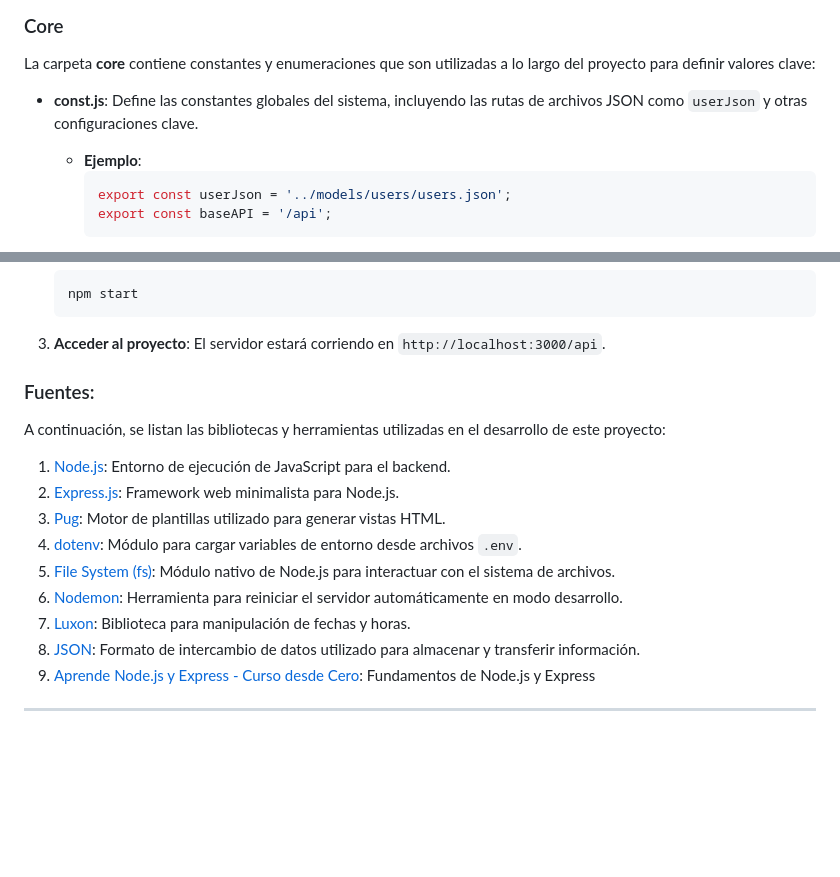
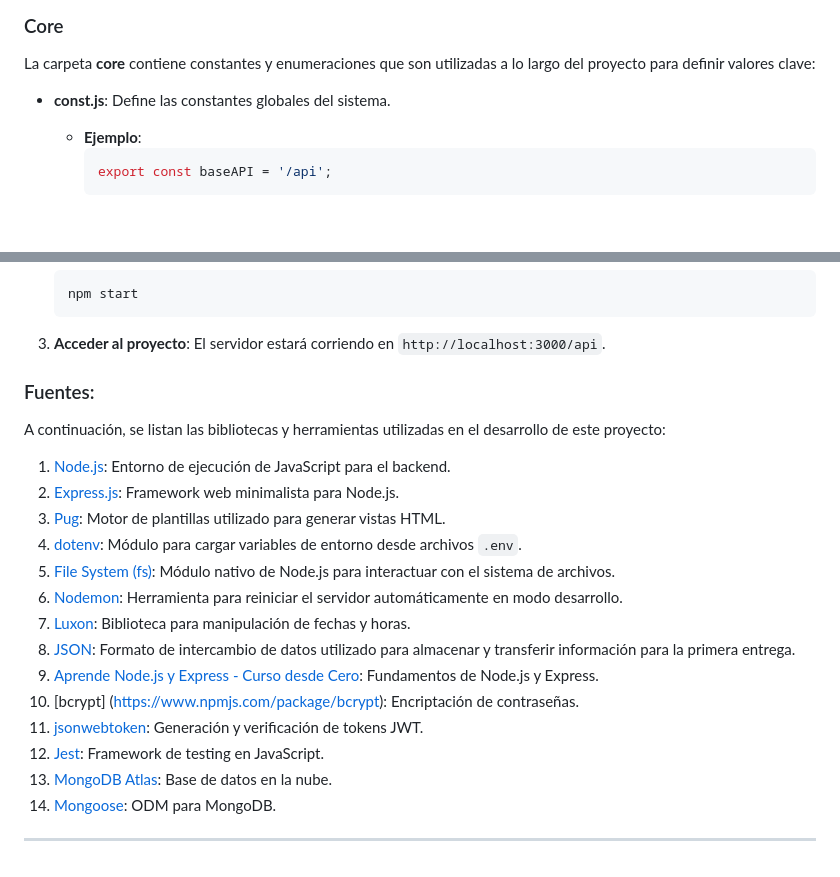
Before and after one commit to VCinthia/BACKEND-C3-GRUPOMDQ-TP1, a Markdown page: README.md, 2 parts joined by grey strips. Drawn GitHub-style; blank space fills up the shorter version.

````diff
--- a/README.md
+++ b/README.md
@@ -106,10 +107,9 @@ Los servicios encapsulan la lógica relacionada con la interacción con los mode
 
 La carpeta **core** contiene constantes y enumeraciones que son utilizadas a lo largo del proyecto para definir valores clave:
 
-- **const.js**: Define las constantes globales del sistema, incluyendo las rutas de archivos JSON como `userJson` y otras configuraciones clave.
+- **const.js**: Define las constantes globales del sistema.
    - **Ejemplo**:
      ```javascript
-     export const userJson = '../models/users/users.json';
      export const baseAPI = '/api';
      ```
 
@@ -210,6 +236,7 @@ El archivo `.env` incluye las variables de entorno que deben ser configuradas pa
 3. **Acceder al proyecto**:
    El servidor estará corriendo en `http://localhost:3000/api`.
 
+
 ### Fuentes:
 
 A continuación, se listan las bibliotecas y herramientas utilizadas en el desarrollo de este proyecto:
@@ -221,7 +248,12 @@ A continuación, se listan las bibliotecas y herramientas utilizadas en el desar
 5. [File System (fs)](https://nodejs.org/api/fs.html): Módulo nativo de Node.js para interactuar con el sistema de archivos.
 6. [Nodemon](https://nodemon.io/): Herramienta para reiniciar el servidor automáticamente en modo desarrollo.
 7. [Luxon](https://moment.github.io/luxon/): Biblioteca para manipulación de fechas y horas.
-8. [JSON](https://www.json.org/json-en.html): Formato de intercambio de datos utilizado para almacenar y transferir información.
-9. [Aprende Node.js y Express - Curso desde Cero](https://www.youtube.com/watch?v=1hpc70_OoAg): Fundamentos de Node.js y Express
+8. [JSON](https://www.json.org/json-en.html): Formato de intercambio de datos utilizado para almacenar y transferir información para la primera entrega.
+9. [Aprende Node.js y Express - Curso desde Cero](https://www.youtube.com/watch?v=1hpc70_OoAg): Fundamentos de Node.js y Express.
+10. [bcrypt] (https://www.npmjs.com/package/bcrypt): Encriptación de contraseñas.
+11. [jsonwebtoken](https://www.npmjs.com/package/jsonwebtoken): Generación y verificación de tokens JWT.
+12. [Jest](https://jestjs.io/): Framework de testing en JavaScript.
+13. [MongoDB Atlas](https://www.mongodb.com/products/platform/atlas-database): Base de datos en la nube.
+14. [Mongoose](https://mongoosejs.com/): ODM para MongoDB.
 
 ---
````
Also changed, not shown: other parts of README.md (+54 -27 lines).
